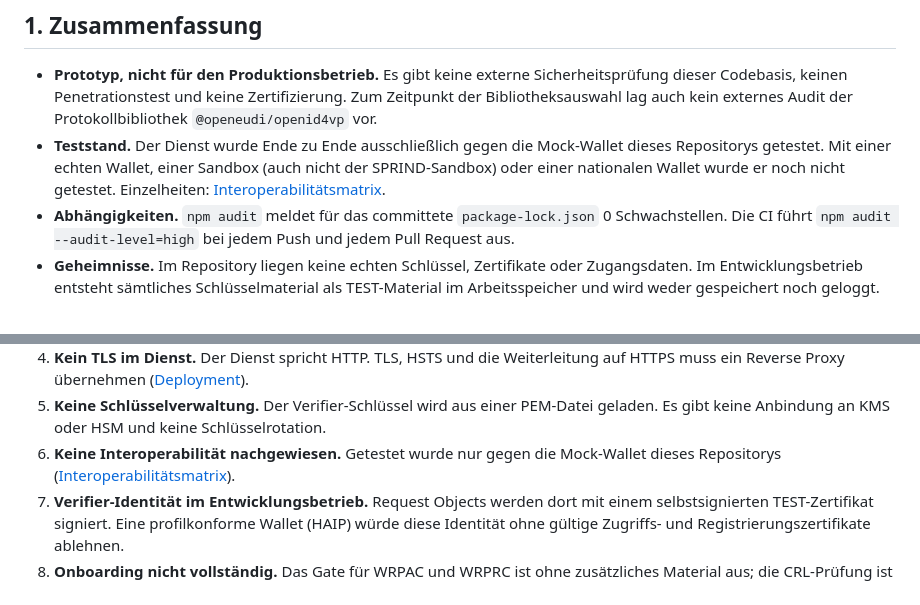
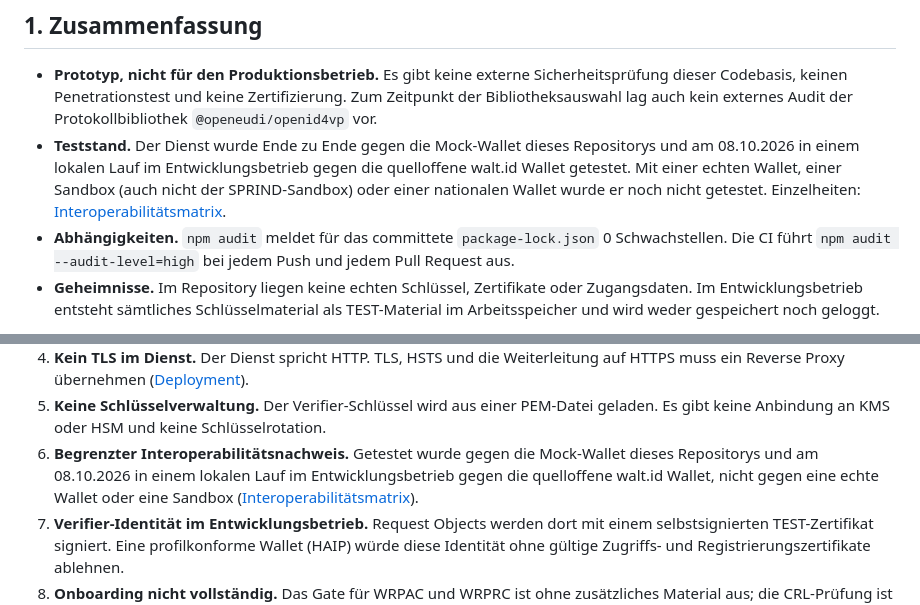
Before and after one commit to b6bs62fhys-jpg/attack-eudi-verifier, a Markdown page: docs/sicherheit.md, 2 parts joined by grey strips. GitHub-like rendering.

Commit message:
docs: Sicherheit nennt den walt.id Lauf beim Teststand

```diff
--- a/docs/sicherheit.md
+++ b/docs/sicherheit.md
@@ -15,10 +15,11 @@ Schwachstellen bitte vertraulich melden, siehe [SECURITY.md](../SECURITY.md).
   Sicherheitsprüfung dieser Codebasis, keinen Penetrationstest und keine
   Zertifizierung. Zum Zeitpunkt der Bibliotheksauswahl lag auch kein externes
   Audit der Protokollbibliothek `@openeudi/openid4vp` vor.
-- **Teststand.** Der Dienst wurde Ende zu Ende ausschließlich gegen die
-  Mock-Wallet dieses Repositorys getestet. Mit einer echten Wallet, einer
-  Sandbox (auch nicht der SPRIND-Sandbox) oder einer nationalen Wallet wurde er
-  noch nicht getestet. Einzelheiten: [Interoperabilitätsmatrix](interop-matrix.md).
+- **Teststand.** Der Dienst wurde Ende zu Ende gegen die
+  Mock-Wallet dieses Repositorys und am 08.10.2026 in einem lokalen Lauf im
+  Entwicklungsbetrieb gegen die quelloffene walt.id Wallet getestet. Mit einer
+  echten Wallet, einer Sandbox (auch nicht der SPRIND-Sandbox) oder einer
+  nationalen Wallet wurde er noch nicht getestet. Einzelheiten: [Interoperabilitätsmatrix](interop-matrix.md).
 - **Abhängigkeiten.** `npm audit` meldet für das committete `package-lock.json`
   0 Schwachstellen. Die CI führt `npm audit --audit-level=high` bei jedem Push
   und jedem Pull Request aus.
@@ -177,8 +178,10 @@ Version 0.11.1 kommen sie nicht vor.
 5. **Keine Schlüsselverwaltung.** Der Verifier-Schlüssel wird aus einer
    PEM-Datei geladen. Es gibt keine Anbindung an KMS oder HSM und keine
    Schlüsselrotation.
-6. **Keine Interoperabilität nachgewiesen.** Getestet wurde nur gegen die
-   Mock-Wallet dieses Repositorys ([Interoperabilitätsmatrix](interop-matrix.md)).
+6. **Begrenzter Interoperabilitätsnachweis.** Getestet wurde gegen die
+   Mock-Wallet dieses Repositorys und am 08.10.2026 in einem lokalen Lauf im
+   Entwicklungsbetrieb gegen die quelloffene walt.id Wallet, nicht gegen eine
+   echte Wallet oder eine Sandbox ([Interoperabilitätsmatrix](interop-matrix.md)).
 7. **Verifier-Identität im Entwicklungsbetrieb.** Request Objects werden dort
    mit einem selbstsignierten TEST-Zertifikat signiert. Eine profilkonforme
    Wallet (HAIP) würde diese Identität ohne gültige Zugriffs- und
```
